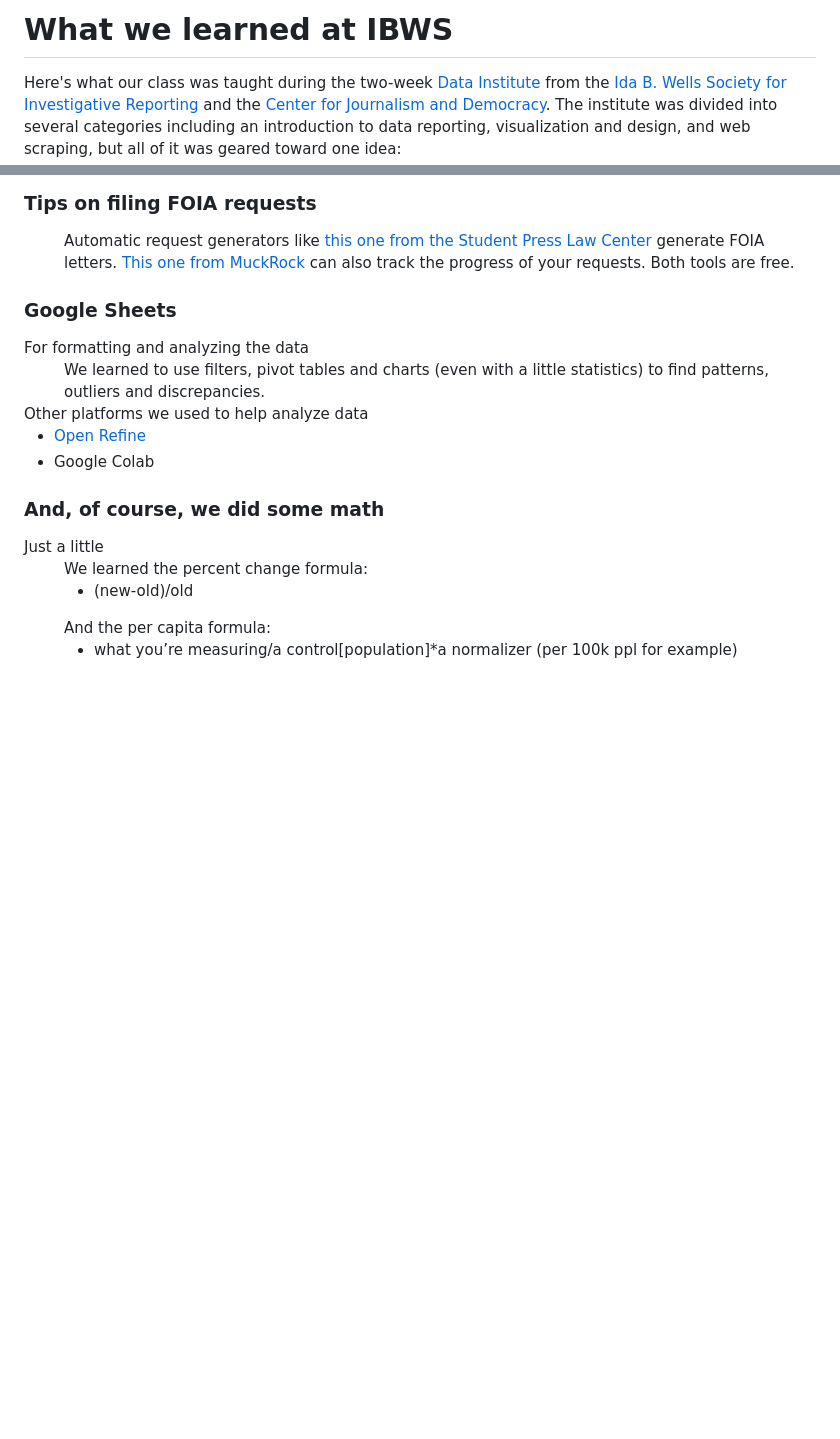
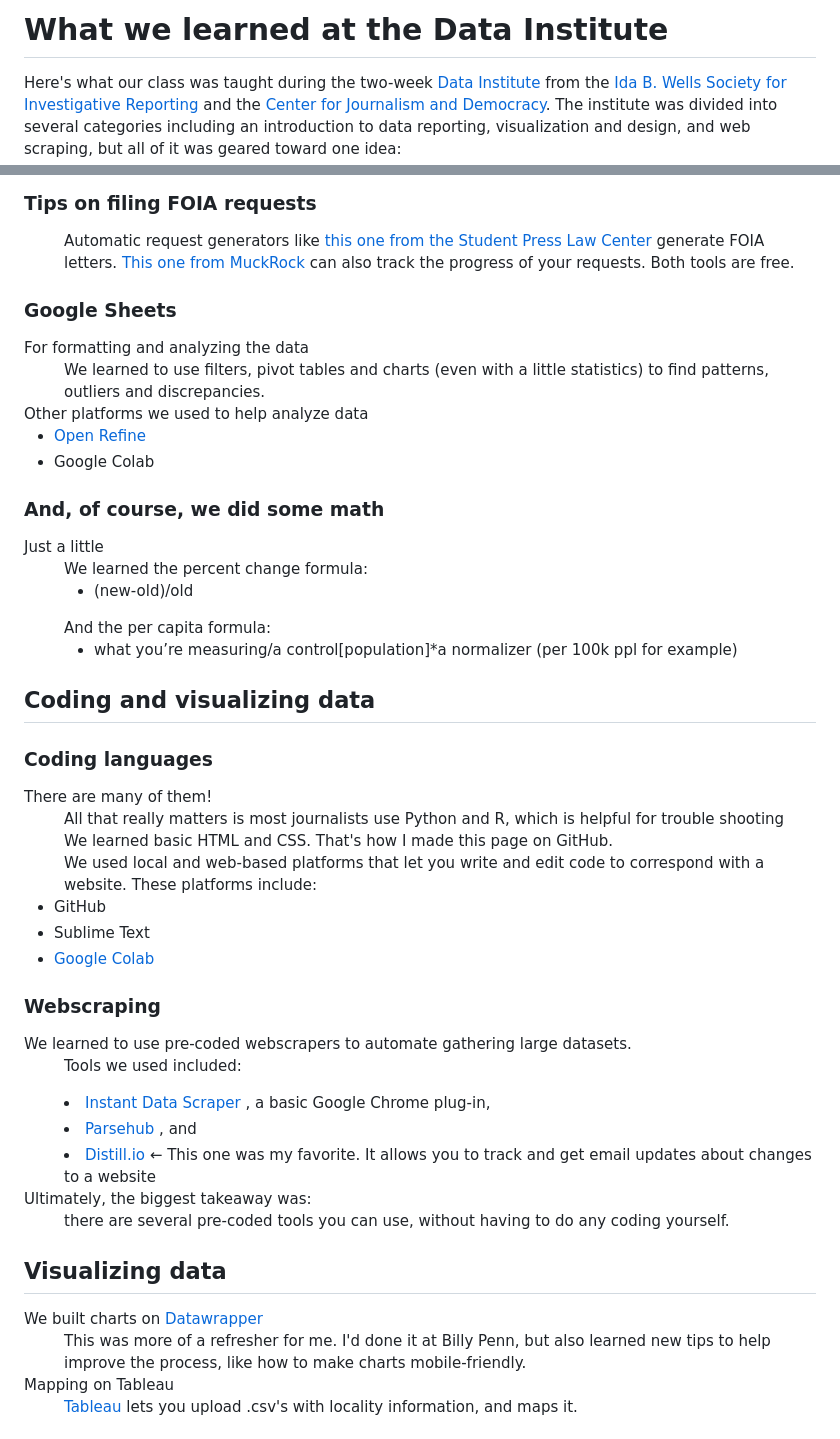
Before and after one commit to laylaayanna/IBWS-data-institute-25, a Markdown page: README.md, 2 parts joined by grey strips. Rendered like a GitHub page; blank space fills up the shorter version.

```diff
--- a/README.md
+++ b/README.md
@@ -1,4 +1,4 @@
-# What we learned at IBWS
+# What we learned at the Data Institute
 <p class="intro">Here's what our class was taught during the two-week <a href="https://cjddatainstitute.org/">Data Institute</a> from the<a href="https://idabwellssociety.org/"> Ida B. Wells Society for Investigative Reporting</a> and the <a href="https://cfjd.howard.edu/"> Center for Journalism and Democracy</a>. The institute was divided into several categories including an introduction to data reporting, visualization and design, and web scraping, but all of it was geared toward one idea: <br></br>
 <strong>Exposure to tools and best practices for gathering and thoroughly analyzing data for investigative reporting.</strong></p>
 <h2>The tools
@@ -50,12 +51,44 @@
   <ul>
     <li>what you’re measuring/a control[population]*a normalizer (per 100k ppl for example)</li>
   </ul></dd></dt>
-<a href="https://propublica.s3.amazonaws.com/data-institute/open-refine-2025.pdf">
-<a>
+</dl>
+  <dl class="coding">
+<h2>Coding and visualizing data</h2>
+  <h3>Coding languages</h3>
+<dt>There are many of them!
+</dt>
+<dd>All that really matters is most journalists use Python and R, which is helpful for trouble shooting
+  <dd>We learned basic HTML and CSS. That's how I made this page on GitHub.</dd>
+  <dd>We used local and web-based platforms that let you write and edit code to correspond with a website. These platforms include:</dd>
+  <ul>
+    <li>GitHub</li>
+    <li>Sublime Text</li>
+    <li><a href="https://colab.research.google.com/">Google Colab
+</a></li>
+  </ul>
+<h3>Webscraping</h3>
+  <dt>We learned to use pre-coded webscrapers to automate gathering large datasets.</dt>
+  <dd>Tools we used included:
+    <ul></ul>
+    <li><a href="https://chromewebstore.google.com/detail/instant-data-scraper/ofaokhiedipichpaobibbnahnkdoiiah?hl=en-US">Instant Data Scraper
+</a>, a basic Google Chrome plug-in,</li>
+    <li><a href="https://parsehub.com/">Parsehub
+</a>, and</li>
+    <li><a href="https://distill.io/">Distill.io</a> ← This one was my favorite. It allows you to track and get email updates about changes to a website</li>
+  </dd>
+  <dt>Ultimately, the biggest takeaway was:</dt>
+  <dd>there are several pre-coded tools you can use, without having to do any coding yourself.</dd>
+  </dl>
+<dl class="viz_data">
+  <h2>Visualizing data</h2>
+<dt>We built charts on <a href="https://www.datawrapper.de/">Datawrapper
+</a>
+</dt>
+<dd>This was more of a refresher for me. I'd done it at Billy Penn, but also learned new tips to help improve the process, like how to make charts mobile-friendly.
 </dd>
-<dt>
+<dt>Mapping on Tableau
 </dt>
 <dd>
-<a href="https://tabula.technology/">
-</a>
+<a href="https://www.tableau.com/trial/visualize-your-data">Tableau
+</a> lets you upload .csv's with locality information, and maps it.
 </dd>
```
Also changed, not shown: other parts of README.md (+15 -174 lines).
